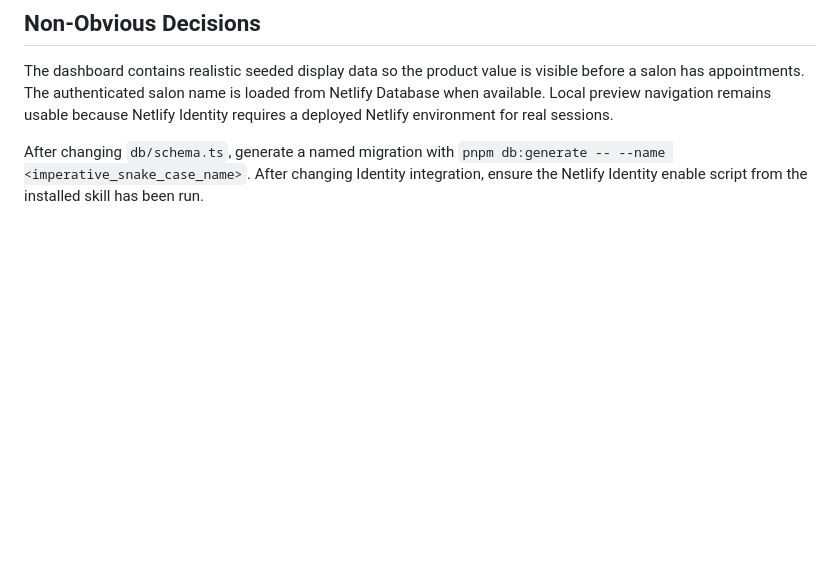
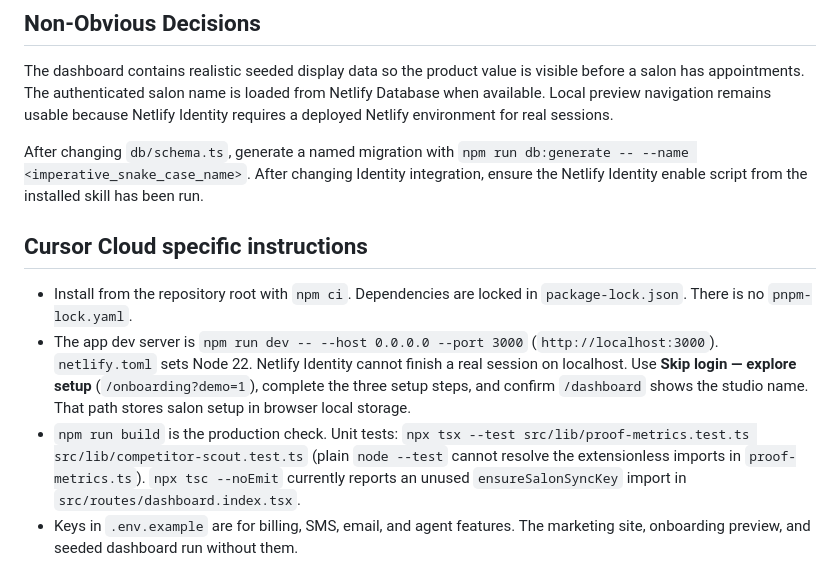
Before and after one commit to selah3435-glitch/glowup, a Markdown page: AGENTS.md, the part around the change. Rendered like a GitHub page; blank space fills up the shorter version.

Commit message:
docs: record Cloud Agent install and preview commands
Future agents need npm ci, the Vite preview path, and the tsx test command. The README still mentions pnpm and a machine-specific Netlify binary.

Co-authored-by: selah3435-glitch <selah3435-glitch@users.noreply.github.com>

```diff
--- a/AGENTS.md
+++ b/AGENTS.md
@@ -40,4 +40,11 @@ Netlify Database stores structured salon setup data through Drizzle ORM. The sch
 
 The dashboard contains realistic seeded display data so the product value is visible before a salon has appointments. The authenticated salon name is loaded from Netlify Database when available. Local preview navigation remains usable because Netlify Identity requires a deployed Netlify environment for real sessions.
 
-After changing `db/schema.ts`, generate a named migration with `pnpm db:generate -- --name <imperative_snake_case_name>`. After changing Identity integration, ensure the Netlify Identity enable script from the installed skill has been run.
+After changing `db/schema.ts`, generate a named migration with `npm run db:generate -- --name <imperative_snake_case_name>`. After changing Identity integration, ensure the Netlify Identity enable script from the installed skill has been run.
+
+## Cursor Cloud specific instructions
+
+- Install from the repository root with `npm ci`. Dependencies are locked in `package-lock.json`. There is no `pnpm-lock.yaml`.
+- The app dev server is `npm run dev -- --host 0.0.0.0 --port 3000` (`http://localhost:3000`). `netlify.toml` sets Node 22. Netlify Identity cannot finish a real session on localhost. Use **Skip login — explore setup** (`/onboarding?demo=1`), complete the three setup steps, and confirm `/dashboard` shows the studio name. That path stores salon setup in browser local storage.
+- `npm run build` is the production check. Unit tests: `npx tsx --test src/lib/proof-metrics.test.ts src/lib/competitor-scout.test.ts` (plain `node --test` cannot resolve the extensionless imports in `proof-metrics.ts`). `npx tsc --noEmit` currently reports an unused `ensureSalonSyncKey` import in `src/routes/dashboard.index.tsx`.
+- Keys in `.env.example` are for billing, SMS, email, and agent features. The marketing site, onboarding preview, and seeded dashboard run without them.
```
